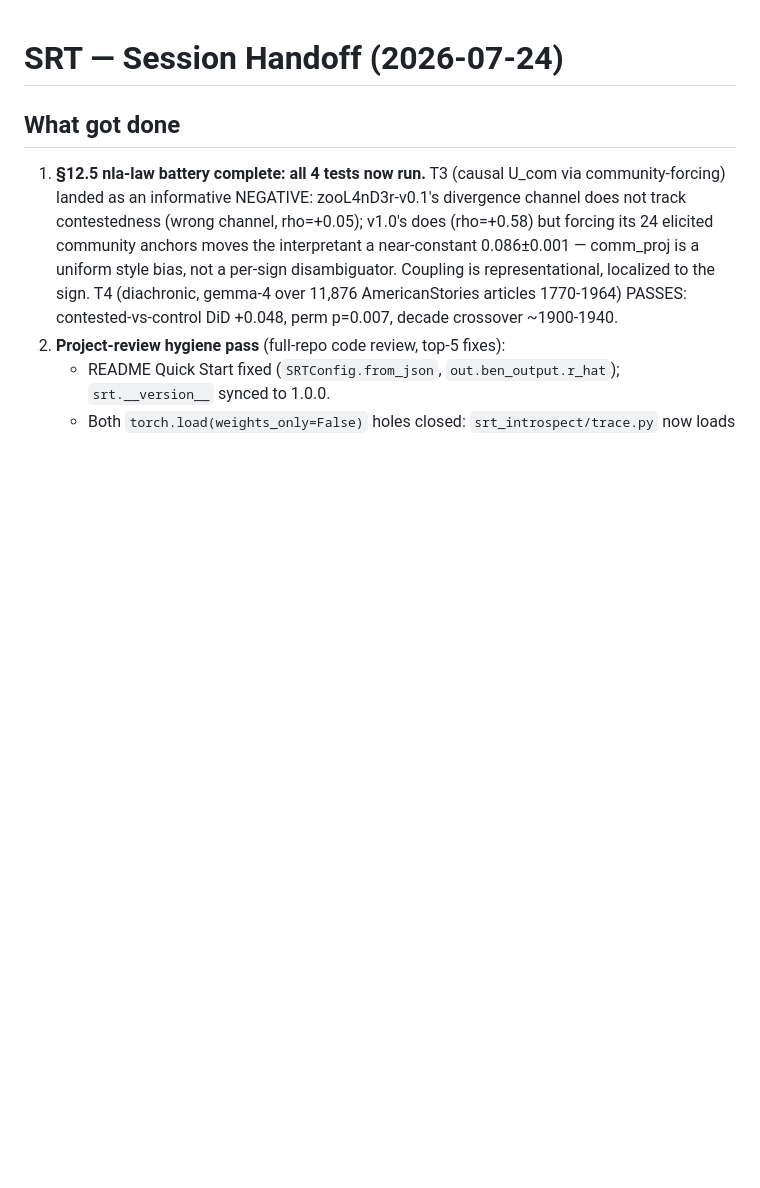
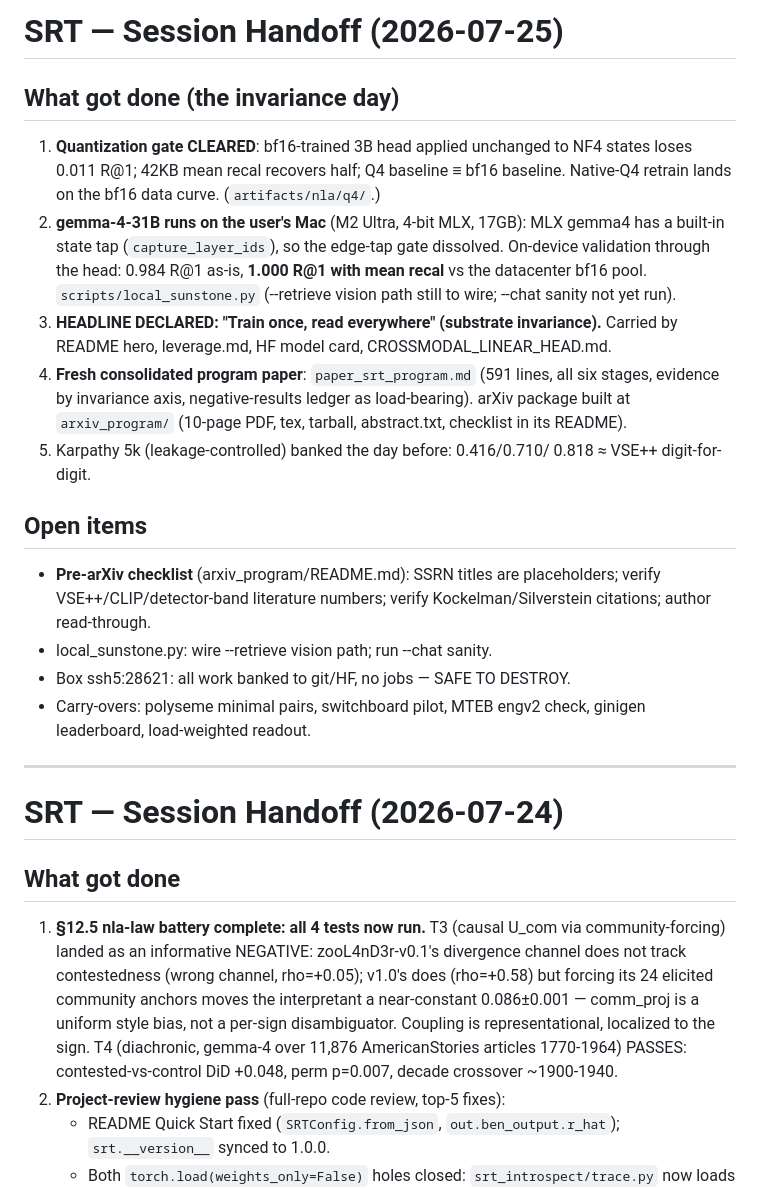
Before and after one commit to space-bacon/SRT, a Markdown page: SESSION_HANDOFF.md, the part around the change. GitHub-like rendering; blank space fills up the shorter version.

Commit message:
Session handoff 2026-07-25: quantization gate cleared, Mac deployment validated, headline declared, program paper + arXiv package shipped; box safe to destroy; pre-arXiv checklist

```diff
--- a/SESSION_HANDOFF.md
+++ b/SESSION_HANDOFF.md
@@ -1,3 +1,39 @@
+# SRT — Session Handoff (2026-07-25)
+
+## What got done (the invariance day)
+
+1. **Quantization gate CLEARED**: bf16-trained 3B head applied unchanged
+   to NF4 states loses 0.011 R@1; 42KB mean recal recovers half; Q4
+   baseline ≡ bf16 baseline. Native-Q4 retrain lands on the bf16 data
+   curve. (`artifacts/nla/q4/`.)
+2. **gemma-4-31B runs on the user's Mac** (M2 Ultra, 4-bit MLX, 17GB):
+   MLX gemma4 has a built-in state tap (`capture_layer_ids`), so the
+   edge-tap gate dissolved. On-device validation through the head:
+   0.984 R@1 as-is, **1.000 R@1 with mean recal** vs the datacenter
+   bf16 pool. `scripts/local_sunstone.py` (--retrieve vision path still
+   to wire; --chat sanity not yet run).
+3. **HEADLINE DECLARED: "Train once, read everywhere" (substrate
+   invariance).** Carried by README hero, leverage.md, HF model card,
+   CROSSMODAL_LINEAR_HEAD.md.
+4. **Fresh consolidated program paper**: `paper_srt_program.md` (591
+   lines, all six stages, evidence by invariance axis, negative-results
+   ledger as load-bearing). arXiv package built at `arxiv_program/`
+   (10-page PDF, tex, tarball, abstract.txt, checklist in its README).
+5. Karpathy 5k (leakage-controlled) banked the day before: 0.416/0.710/
+   0.818 ≈ VSE++ digit-for-digit.
+
+## Open items
+
+- **Pre-arXiv checklist** (arxiv_program/README.md): SSRN titles are
+  placeholders; verify VSE++/CLIP/detector-band literature numbers;
+  verify Kockelman/Silverstein citations; author read-through.
+- local_sunstone.py: wire --retrieve vision path; run --chat sanity.
+- Box ssh5:28621: all work banked to git/HF, no jobs — SAFE TO DESTROY.
+- Carry-overs: polyseme minimal pairs, switchboard pilot, MTEB engv2
+  check, ginigen leaderboard, load-weighted readout.
+
+---
+
 # SRT — Session Handoff (2026-07-24)
 
 ## What got done
```
